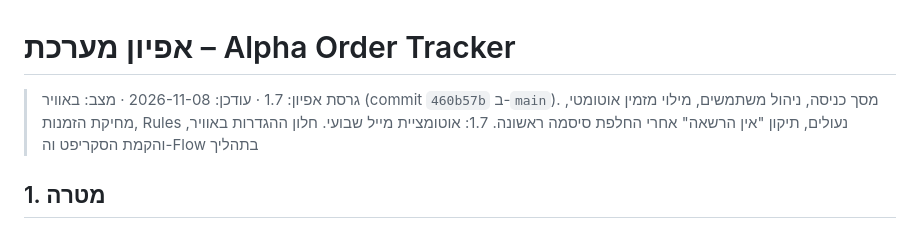
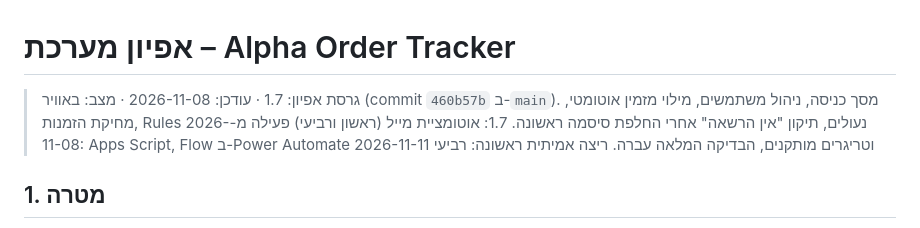
Before and after one commit to yairzz/Alpha-order-tracker, a Markdown page: SPEC.md, the part around the change. GitHub-like rendering.

Commit message:
SPEC: mark weekly email automation as live
- Apps Script, Power Automate flow and Sunday/Wednesday triggers installed
- Full end-to-end test passed; first real run Wednesday 2026-11-11

Co-Authored-By: Claude Opus 5.5 <noreply@anthropic.com>

```diff
--- a/SPEC.md
+++ b/SPEC.md
@@ -1,6 +1,6 @@
 # אפיון מערכת – Alpha Order Tracker
 
-> גרסת אפיון: 1.7 · עודכן: 2026-11-08 · מצב: באוויר (commit `460b57b` ב-`main`). מסך כניסה, ניהול משתמשים, מילוי מזמין אוטומטי, מחיקת הזמנות, Rules נעולים, תיקון "אין הרשאה" אחרי החלפת סיסמה ראשונה. 1.7: אוטומציית מייל שבועי. חלון ההגדרות באוויר, והקמת הסקריפט וה-Flow בתהליך
+> גרסת אפיון: 1.7 · עודכן: 2026-11-08 · מצב: באוויר (commit `460b57b` ב-`main`). מסך כניסה, ניהול משתמשים, מילוי מזמין אוטומטי, מחיקת הזמנות, Rules נעולים, תיקון "אין הרשאה" אחרי החלפת סיסמה ראשונה. 1.7: אוטומציית מייל (ראשון ורביעי) פעילה מ-2026-11-08: Apps Script, Flow ב-Power Automate וטריגרים מותקנים, הבדיקה המלאה עברה. ריצה אמיתית ראשונה: רביעי 2026-11-11
 
 ## 1. מטרה
 
```
